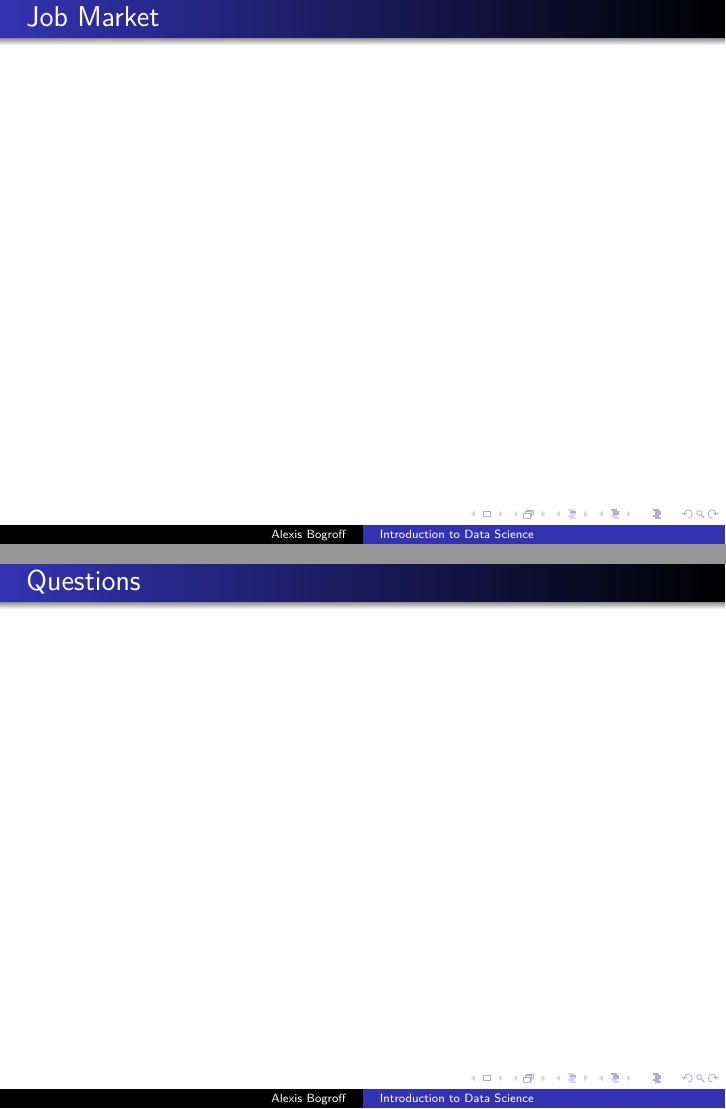
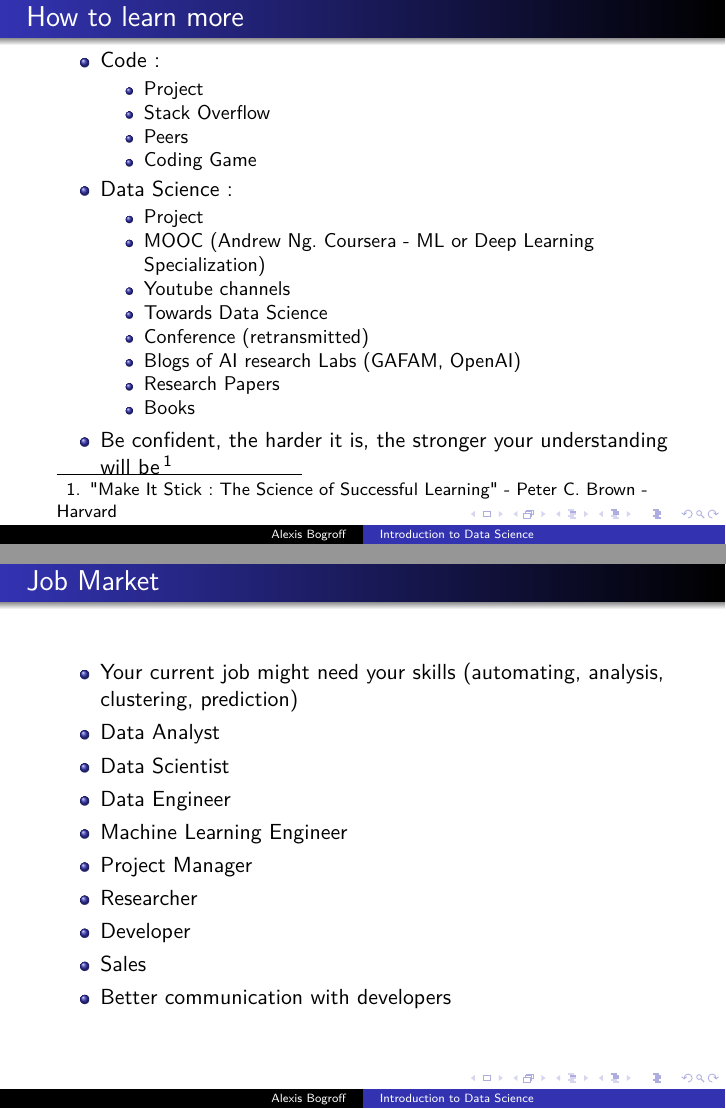
Before and after one commit to AlexisBogroff/Sorbonne_Data_Science_Workshop, LaTeX slides (src/Lecture_6_Conclusion.tex): pages 7 and 8 of 8 before the commit and pages 7 and 8 of 9 after it, joined at a grey line. Compiled offline with pdfLaTeX.

Commit message:
Lecture 6 - Add main content

```diff
--- a/src/Lecture_6_Conclusion.tex
+++ b/src/Lecture_6_Conclusion.tex
@@ -31,6 +52,28 @@
 \subsection{How to learn more}
 %------------------------------------------------------------------------------
 \begin{frame}\frametitle{How to learn more}
+   \begin{itemize}
+      \item Code:
+      \begin{itemize}
+         \item Project
+         \item Stack Overflow
+         \item Peers
+         \item Coding Game
+      \end{itemize}
+      \item Data Science:
+      \begin{itemize}
+         \item Project
+         \item MOOC (Andrew Ng. Coursera - ML or Deep Learning Specialization)
+         \item Youtube channels
+         \item Towards Data Science
+         \item Conference (retransmitted)
+         \item Blogs of AI research Labs (GAFAM, OpenAI)
+         \item Research Papers
+         \item Books
+      \end{itemize}
+      \item Be confident, the harder it is, the stronger your understanding will be
+      \footnote{"Make It Stick: The Science of Successful Learning" - Peter C. Brown - Harvard}
+   \end{itemize}
 \end{frame}
 
 
@@ -38,4 +81,16 @@
 \subsection{Job Market}
 %------------------------------------------------------------------------------
 \begin{frame}\frametitle{Job Market}
+   \begin{itemize}
+      \item Your current job might need your skills (automating, analysis, clustering, prediction)
+      \item Data Analyst
+      \item Data Scientist
+      \item Data Engineer
+      \item Machine Learning Engineer
+      \item Project Manager
+      \item Researcher
+      \item Developer
+      \item Sales
+      \item Better communication with developers
+   \end{itemize}
 \end{frame}
```
Also changed, not shown: src/Lecture_6_Conclusion.tex (28 more changed lines), 4 other files.
